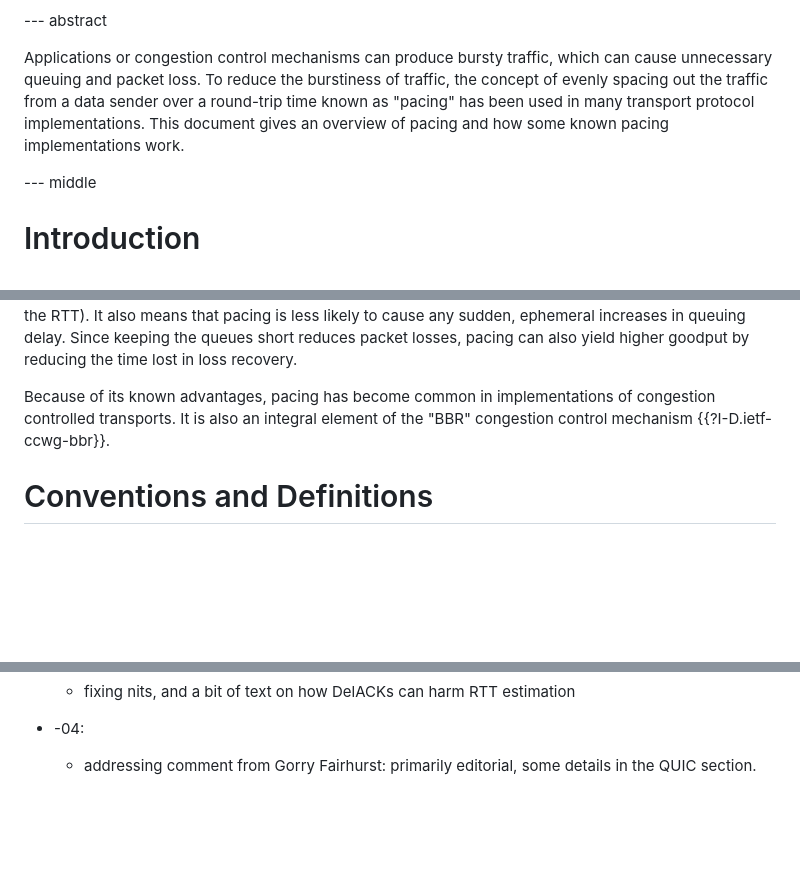
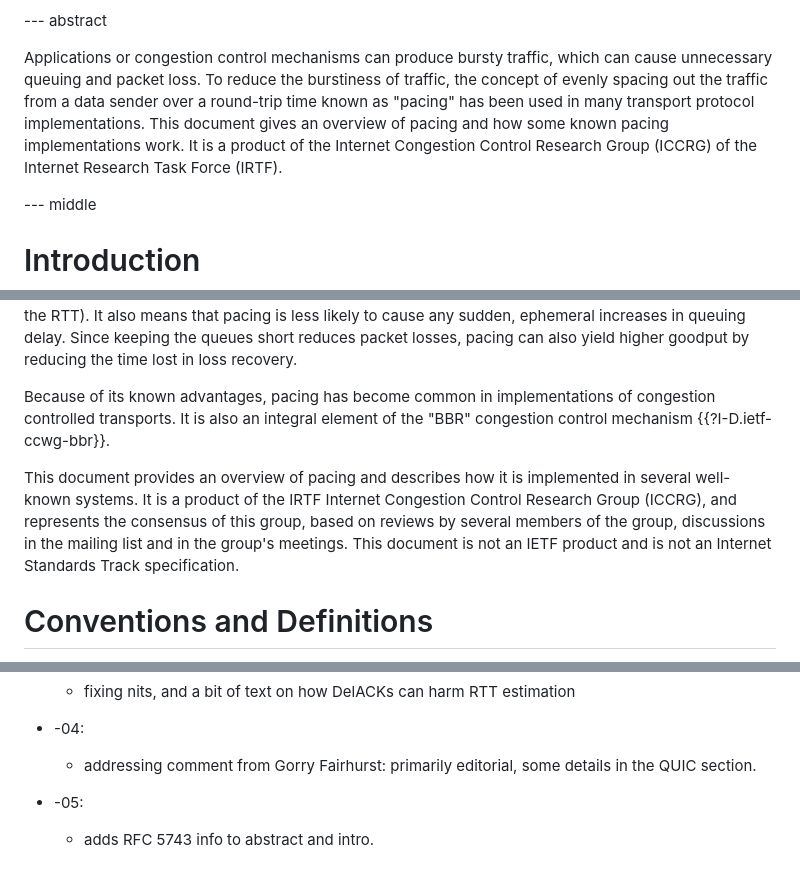
Before and after one commit to mwelzl/draft-iccrg-pacing, a Markdown page: draft-irtf-iccrg-pacing.md, 3 parts joined by grey strips. GitHub-like rendering; blank space fills up the shorter version.

Commit message:
RFC 5743 updates

```diff
--- a/draft-irtf-iccrg-pacing.md
+++ b/draft-irtf-iccrg-pacing.md
@@ -186,7 +186,7 @@ informative:
 
 --- abstract
 
-Applications or congestion control mechanisms can produce bursty traffic, which can cause unnecessary queuing and packet loss. To reduce the burstiness of traffic, the concept of evenly spacing out the traffic from a data sender over a round-trip time known as "pacing" has been used in many transport protocol implementations. This document gives an overview of pacing and how some known pacing implementations work.
+Applications or congestion control mechanisms can produce bursty traffic, which can cause unnecessary queuing and packet loss. To reduce the burstiness of traffic, the concept of evenly spacing out the traffic from a data sender over a round-trip time known as "pacing" has been used in many transport protocol implementations. This document gives an overview of pacing and how some known pacing implementations work. It is a product of the Internet Congestion Control Research Group (ICCRG) of the Internet Research Task Force (IRTF).
 
 
 --- middle
@@ -201,6 +201,7 @@ Congestion control specifications always allow to send less than the cwnd, or te
 
 Because of its known advantages, pacing has become common in implementations of congestion controlled transports. It is also an integral element of the "BBR" congestion control mechanism {{?I-D.ietf-ccwg-bbr}}.
 
+This document provides an overview of pacing and describes how it is implemented in several well-known systems. It is a product of the IRTF Internet Congestion Control Research Group (ICCRG), and represents the consensus of this group, based on reviews by several members of the group, discussions in the mailing list and in the group's meetings. This document is not an IETF product and is not an Internet Standards Track specification.
 
 # Conventions and Definitions
 
@@ -626,3 +627,6 @@ The authors would like to thank Grenville Armitage, Gorry Fairhurst, Ingemar Joh
 
 * -04:
   * addressing comment from Gorry Fairhurst: primarily editorial, some details in the QUIC section.
+
+* -05:
+  * adds RFC 5743 info to abstract and intro.
```
